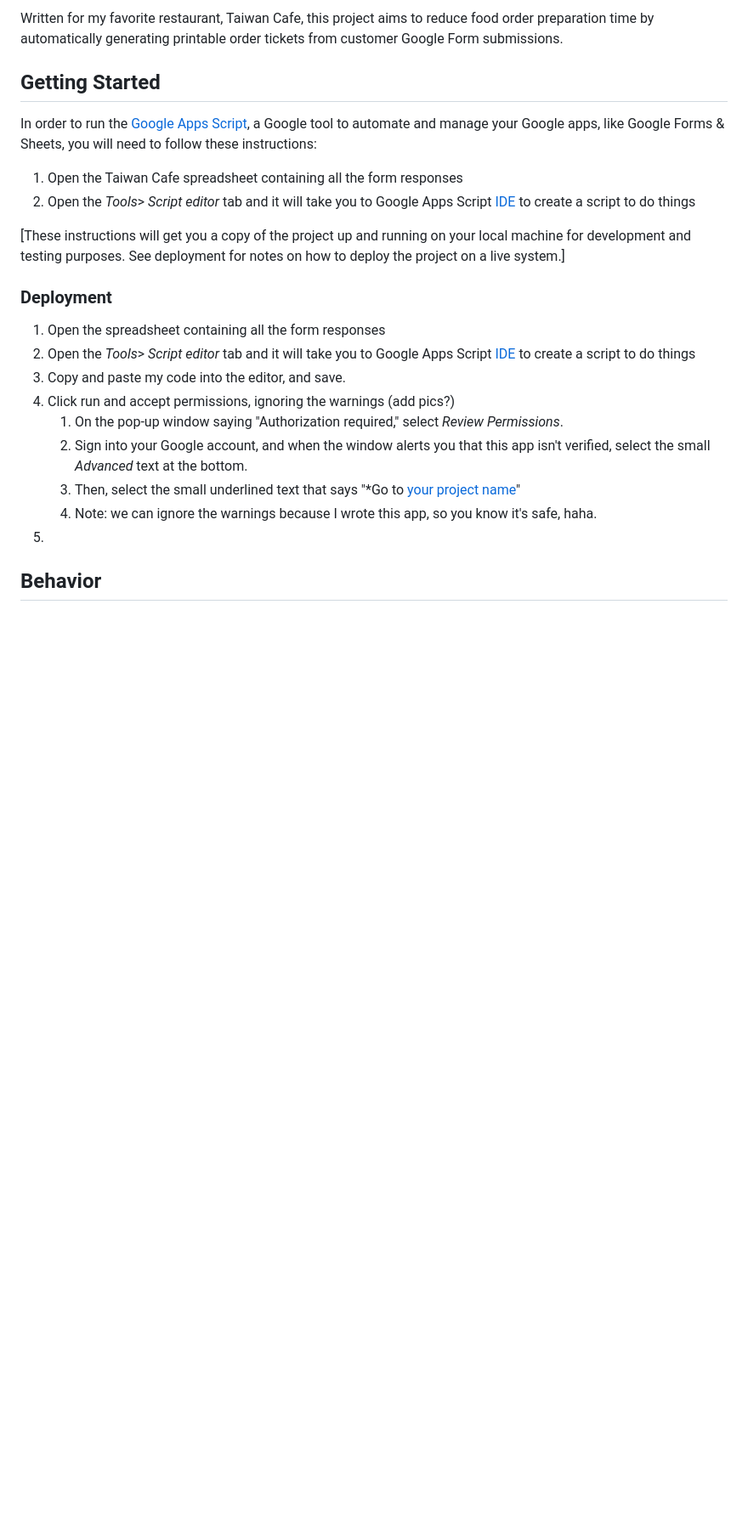
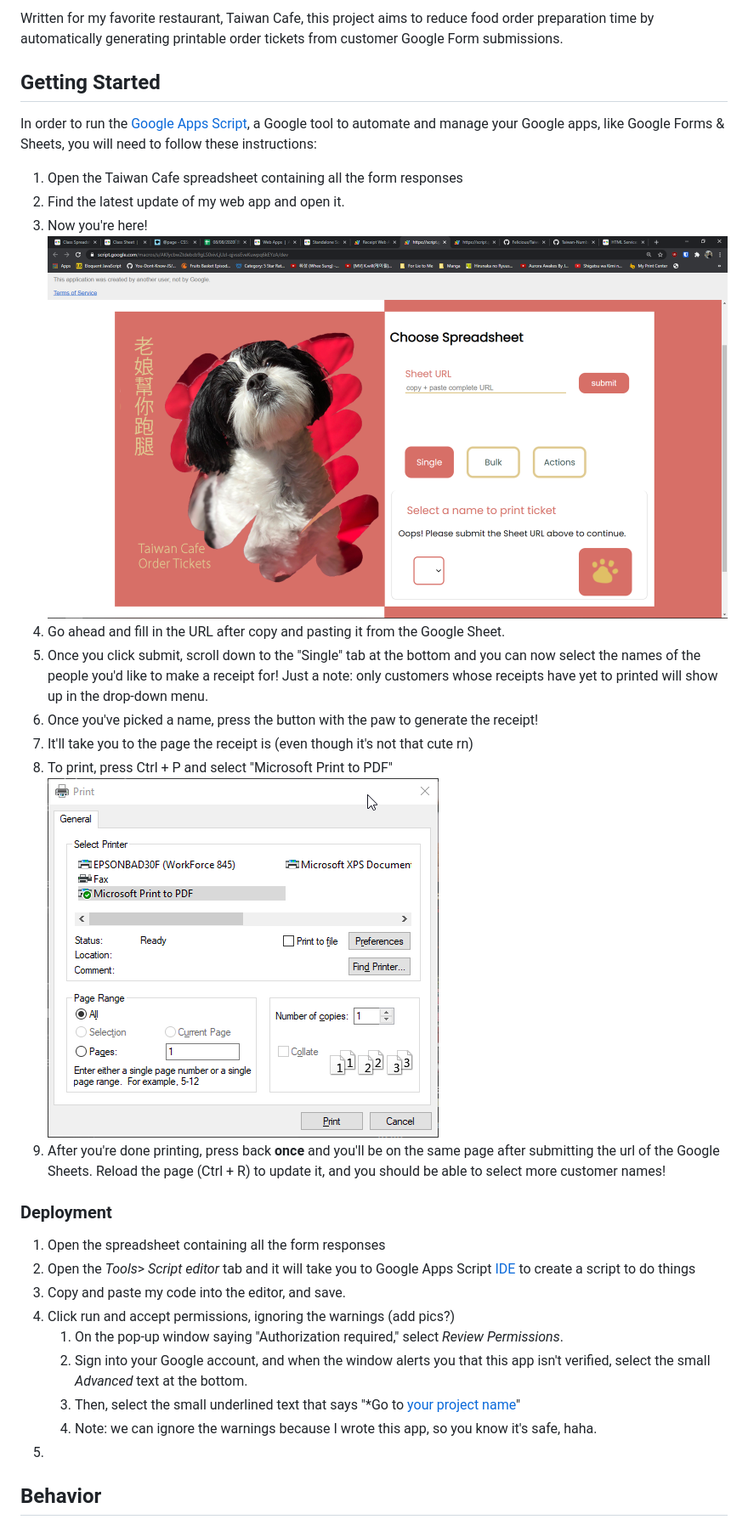
Before and after one commit to Felicious/Taiwan-Numba-ONE, a Markdown page: README.md, the part around the change. Shown: that part at 85% size. Rendered like a GitHub page; pictures changed too: images/homepage.png (added), images/printing.png (added); blank space fills up the shorter version.

Commit message:
Add instructions to use the app

```diff
--- a/README.md
+++ b/README.md
@@ -7,9 +7,16 @@ Written for my favorite restaurant, Taiwan Cafe, this project aims to reduce foo
 In order to run the [Google Apps Script](https://script.google.com), a Google tool to automate and manage your Google apps, like Google Forms & Sheets, you will need to follow these instructions:
 
 1. Open the Taiwan Cafe spreadsheet containing all the form responses
-2. Open the _Tools_> _Script editor_ tab and it will take you to Google Apps Script [IDE](https://www.codecademy.com/articles/what-is-an-ide "What is an IDE?") to create a script to do things
-
-[These instructions will get you a copy of the project up and running on your local machine for development and testing purposes. See deployment for notes on how to deploy the project on a live system.]
+2. Find the latest update of my web app and open it.
+3. Now you're here!
+   ![homepage](images/homepage.png)
+4. Go ahead and fill in the URL after copy and pasting it from the Google Sheet.
+5. Once you click submit, scroll down to the "Single" tab at the bottom and you can now select the names of the people you'd like to make a receipt for! Just a note: only customers whose receipts have yet to printed will show up in the drop-down menu.
+6. Once you've picked a name, press the button with the paw to generate the receipt!
+7. It'll take you to the page the receipt is (even though it's not that cute rn)
+8. To print, press Ctrl + P and select "Microsoft Print to PDF"
+   ![print](images/printing.png)
+9. After you're done printing, press back **once** and you'll be on the same page after submitting the url of the Google Sheets. Reload the page (Ctrl + R) to update it, and you should be able to select more customer names!
 
 ### Deployment
 
```
Also changed, not shown: images/Screenshot (24).png (added).
